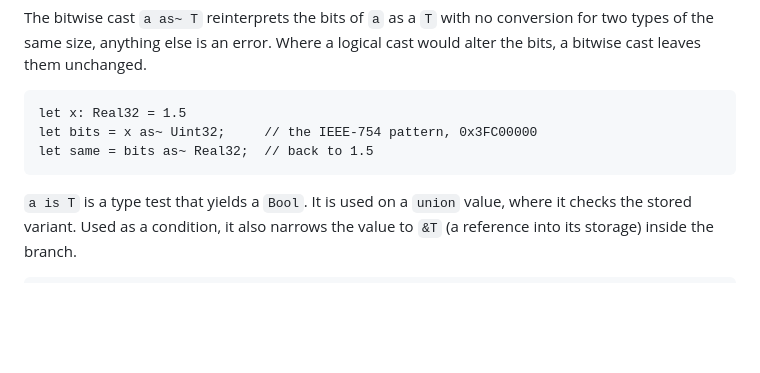
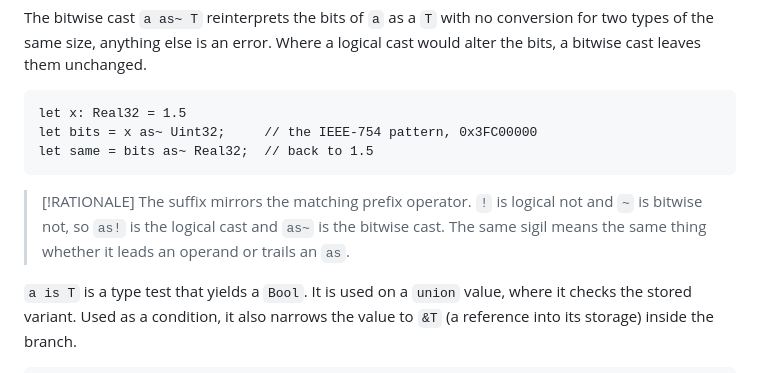
Before and after one commit to biron-lang/Biron, a Markdown page: doc/expressions.md, the part around the change. Rendered like a GitHub page; blank space fills up the shorter version.

Commit message:
Deploying to gh-pages from @ biron-lang/Biron@e5c197d55d1658b09ec97e720d8aaeb8361a224e 🚀

````diff
--- a/doc/expressions.md
+++ b/doc/expressions.md
@@ -103,6 +103,9 @@ let bits = x as~ Uint32;     // the IEEE-754 pattern, 0x3FC00000
 let same = bits as~ Real32;  // back to 1.5
 ```
 
+> [!RATIONALE]
+> The suffix mirrors the matching prefix operator. `!` is logical not and `~` is bitwise not, so `as!` is the logical cast and `as~` is the bitwise cast. The same sigil means the same thing whether it leads an operand or trails an `as`.
+
 `a is T` is a type test that yields a `Bool`. It is used on a `union` value, where it checks the stored variant. Used as a condition, it also narrows the value to `&T` (a reference into its storage) inside the branch.
 
 ```biron
````
